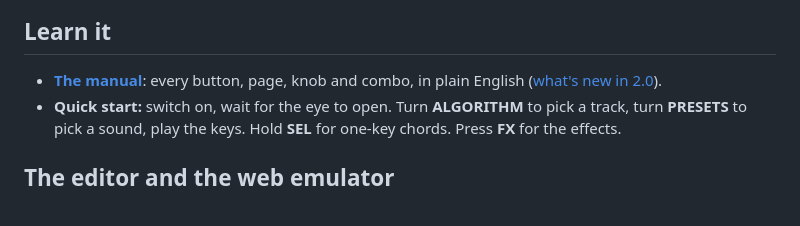
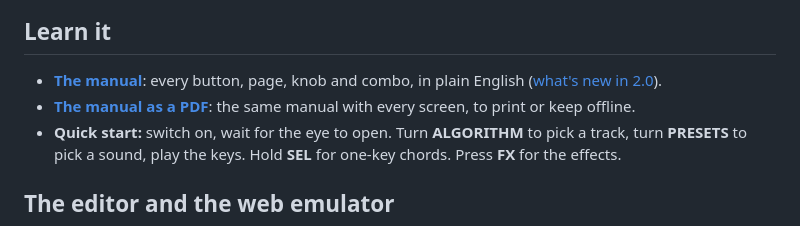
Before and after one commit to GRiMMBIENT/grimm, a Markdown page: README.md, the part around the change. Drawn GitHub-style.

Commit message:
README: link to the manual as a PDF
Co-Authored-By: Claude Sonnet 5.5 <noreply@anthropic.com>

```diff
--- a/README.md
+++ b/README.md
@@ -56,6 +56,7 @@ Your sounds, slots A–D, settings and samples stay on the FM-1 when you update.
 ## Learn it
 
 - **[The manual](MANUAL.md)**: every button, page, knob and combo, in plain English ([what's new in 2.0](MANUAL.md#whats-new-in-20)).
+- **[The manual as a PDF](https://grimmbient.github.io/grimm/GRIMM-V2.0-manual.pdf)**: the same manual with every screen, to print or keep offline.
 - **Quick start:** switch on, wait for the eye to open. Turn **ALGORITHM** to pick a track, turn **PRESETS** to pick a sound, play the keys. Hold **SEL** for one-key chords. Press **FX** for the effects.
 
 ## The editor and the web emulator
```
